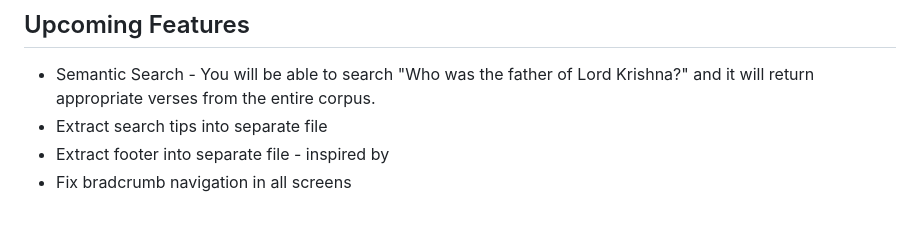
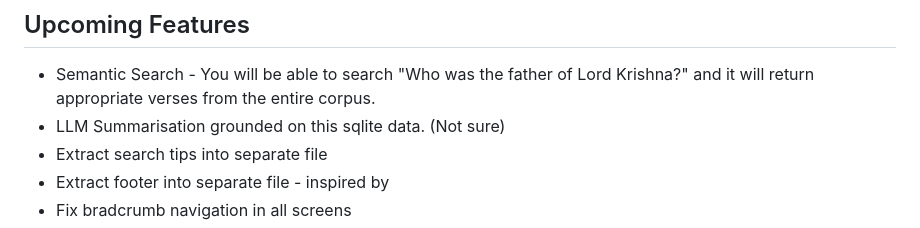
Before and after one commit to agarapatri/Timeless-Words, a Markdown page: README.md, the part around the change. GitHub-like rendering.

Commit message:
Update README.md
new LLM summarisation feature added

```diff
--- a/README.md
+++ b/README.md
@@ -411,6 +411,7 @@ avifenc --min 20 --max 30 --speed 6 input.jpg output.avif
 ## Upcoming Features
 
 * Semantic Search - You will be able to search "Who was the father of Lord Krishna?" and it will return appropriate verses from the entire corpus.
+* LLM Summarisation grounded on this sqlite data. (Not sure)
 * Extract search tips into separate file
 * Extract footer into separate file - inspired by
 * Fix bradcrumb navigation in all screens
```
